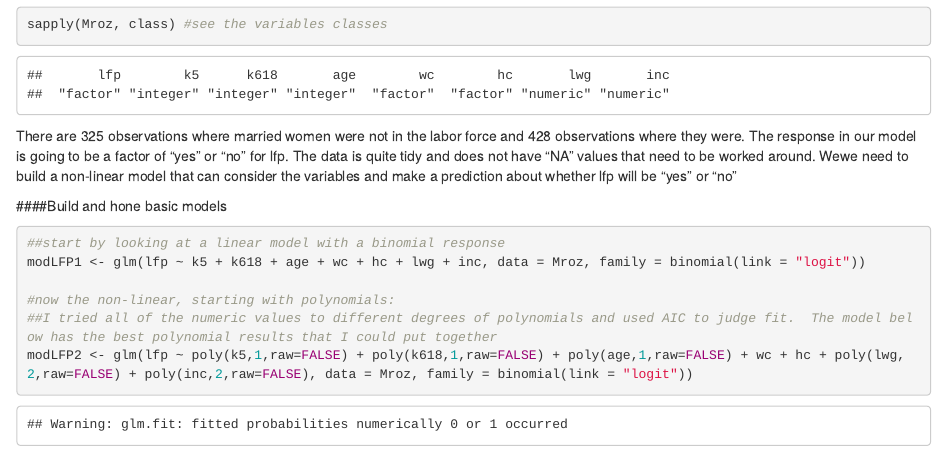
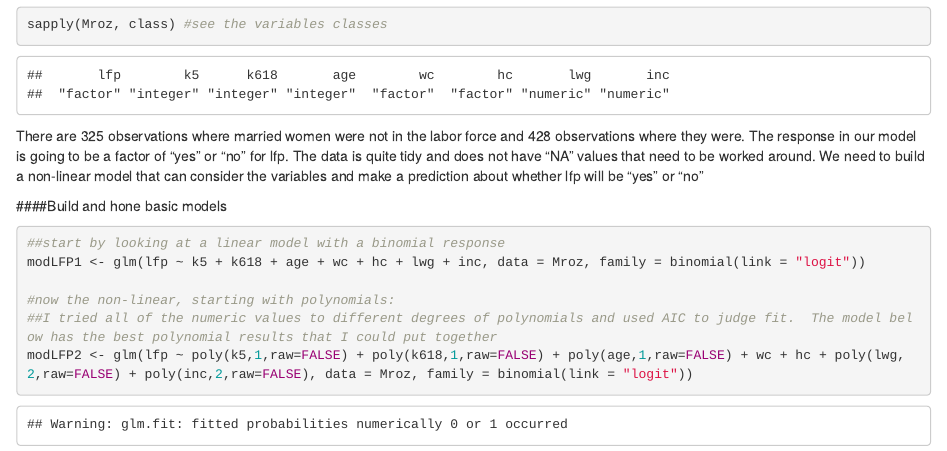
Before and after one commit to jaw0080/BUDA-530-Final-Project, an R Markdown document (BUDA 530 Final_JW_SB_IW.Rmd): the page in a window 1100 px wide, from 3530 px down. Rendered offline with R 4.5, knitr and Pandoc, with nearby package versions; some code elsewhere in the file could not run offline.

Commit message:
Aesthetic updates on Problem 4

````diff
--- a/BUDA 530 Final_JW_SB_IW.Rmd
+++ b/BUDA 530 Final_JW_SB_IW.Rmd
@@ -78,7 +78,7 @@ help(Mroz) #help define the data
 summary(Mroz) #overview of the data
 sapply(Mroz, class) #see the variables classes
 ```
-There are 325 observations where married women were not in the labor force and 428 observations where they were.  The response in our model is going to be a factor of "yes" or "no" for lfp.  The data is quite tidy and does not have "NA" values that need to be worked around.  Wewe need to build a non-linear model that can consider the variables and make a prediction about whether lfp will be "yes" or "no"
+There are 325 observations where married women were not in the labor force and 428 observations where they were.  The response in our model is going to be a factor of "yes" or "no" for lfp.  The data is quite tidy and does not have "NA" values that need to be worked around.  We need to build a non-linear model that can consider the variables and make a prediction about whether lfp will be "yes" or "no"
 
 
 ####Build and hone basic models
````
